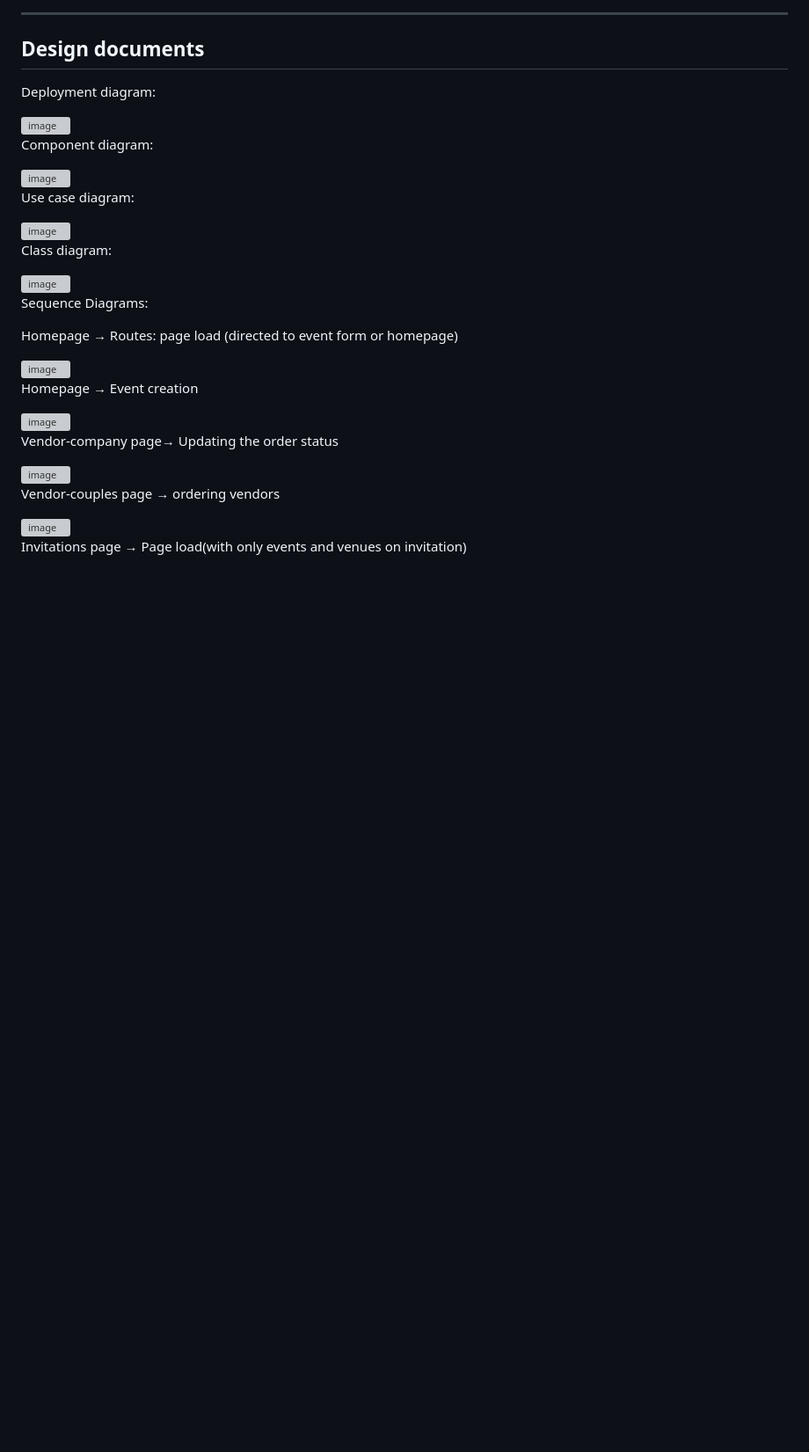
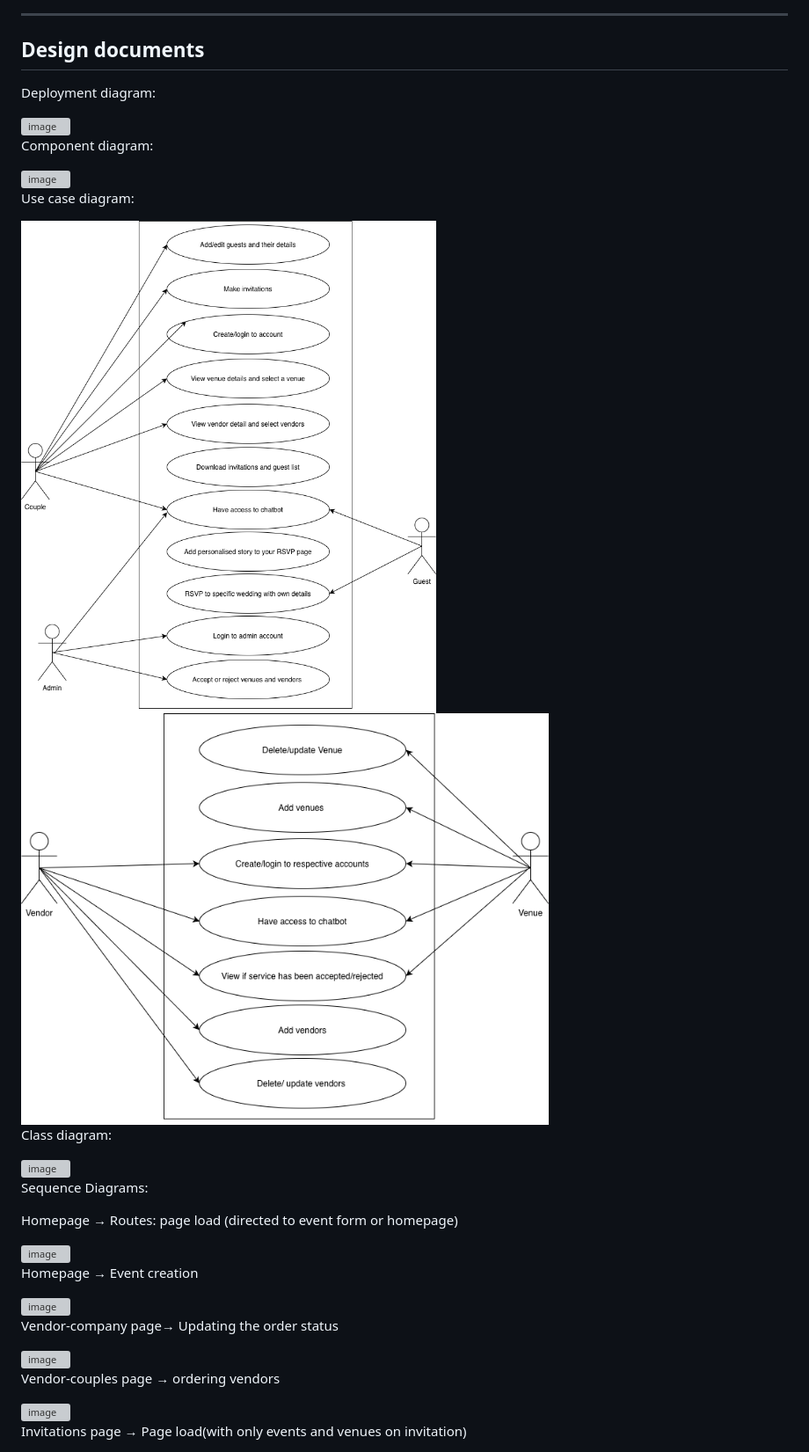
Before and after one commit to Pixel-Perfect-SDP/Vows-Veils-Documentation, a Markdown page: docs/README.md, the part around the change. Shown: that part at 88% size. GitHub-like rendering; pictures changed too: docs/newUse1.png (added), docs/newUse2.png (added); blank space fills up the shorter version; grey boxes are pictures that could not be loaded.

Commit message:
new use case

```diff
--- a/docs/README.md
+++ b/docs/README.md
@@ -399,7 +399,8 @@ Component diagram:
 
 Use case diagram:
 
-<img src="Use_Case_Diagram.png" alt="image" width="600">
+<img src="newUse1.png" alt="image" width="600">
+<img src="newUse2.png" alt="image" width="600">
 
 Class diagram:
 
```
